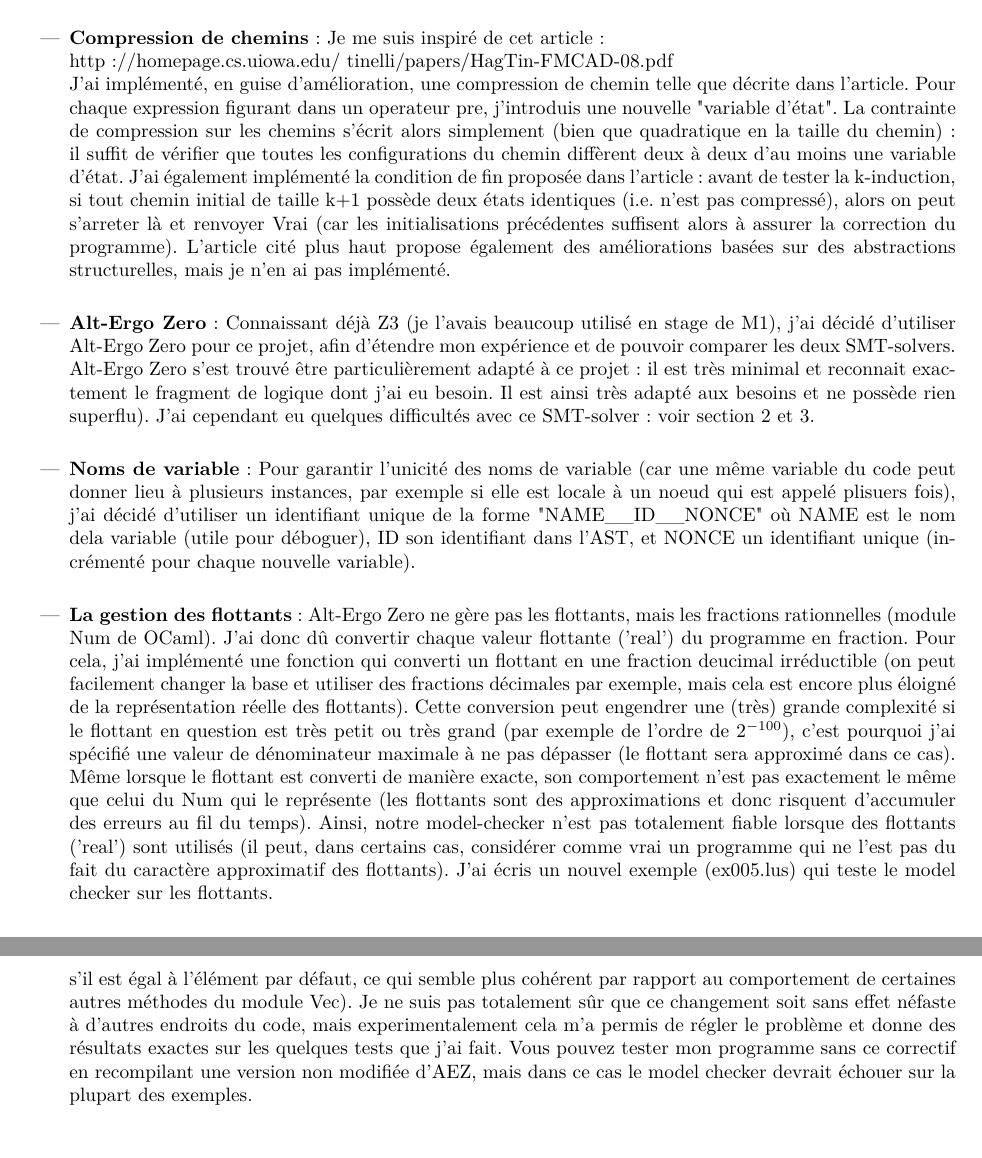
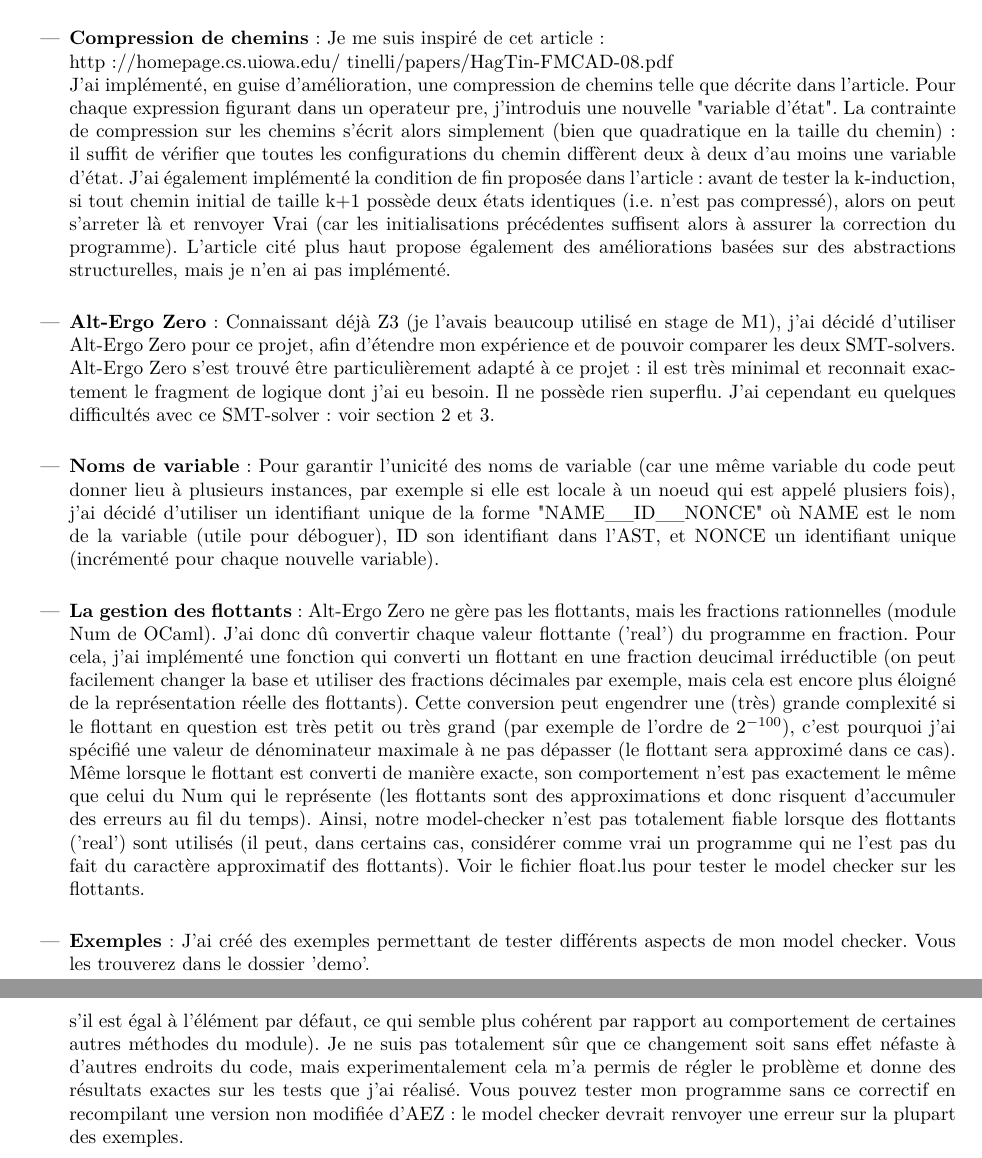
Before and after one commit to E-Sh4rk/lmoch, a LaTeX document (report/report.tex): two parts of pages 1 and 3 of 3, joined at a grey line, cut so that both start at the same text. Compiled offline with pdfLaTeX.

Commit message:
refactor +exemples

```diff
--- a/report/report.tex
+++ b/report/report.tex
@@ -43,7 +43,7 @@
 		(on ne sait pas si c'est la propriété qui est fausse ou si c'est notre hypothèse d'induction qui n'est pas assez forte). Dans ce cas, on recommence avec k=1, et ainsi de suite.
 		On s'arrête arbitrairement après k=10, ou si la condition de fin est rencontrée (voir le point suivant).\\
 		\item \textbf{Compression de chemins}: Je me suis inspiré de cet article:\\http://homepage.cs.uiowa.edu/~tinelli/papers/HagTin-FMCAD-08.pdf\\
-		J'ai implémenté, en guise d'amélioration, une compression de chemin telle que décrite dans l'article.
+		J'ai implémenté, en guise d'amélioration, une compression de chemins telle que décrite dans l'article.
 		Pour chaque expression figurant dans un operateur pre, j'introduis une nouvelle "variable d'état".
 		La contrainte de compression sur les chemins s'écrit alors simplement (bien que quadratique en la taille du chemin):
 		il suffit de vérifier que toutes les configurations du chemin diffèrent deux à deux d'au moins une variable d'état.
@@ -52,11 +52,11 @@
 		L'article cité plus haut propose également des améliorations basées sur des abstractions structurelles, mais je n'en ai pas implémenté.\\
 		\item \textbf{Alt-Ergo Zero}: Connaissant déjà Z3 (je l'avais beaucoup utilisé en stage de M1), j'ai décidé d'utiliser Alt-Ergo Zero pour ce projet,
 		afin d'étendre mon expérience et de pouvoir comparer les deux SMT-solvers. Alt-Ergo Zero s'est trouvé être particulièrement adapté à ce projet:
-		il est très minimal et reconnait exactement le fragment de logique dont j'ai eu besoin. Il est ainsi très adapté aux besoins et ne possède rien superflu).
+		il est très minimal et reconnait exactement le fragment de logique dont j'ai eu besoin. Il ne possède rien superflu.
 		J'ai cependant eu quelques difficultés avec ce SMT-solver: voir section 2 et 3.\\
 		\item \textbf{Noms de variable}: Pour garantir l'unicité des noms de variable (car une même variable du code peut donner lieu à plusieurs instances,
-		par exemple si elle est locale à un noeud qui est appelé plisuers fois), j'ai décidé d'utiliser un identifiant unique de la forme "NAME\_\_ID\_\_NONCE"
-		où NAME est le nom dela variable (utile pour déboguer), ID son identifiant dans l'AST, et NONCE un identifiant unique (incrémenté pour chaque nouvelle variable).\\
+		par exemple si elle est locale à un noeud qui est appelé plusiers fois), j'ai décidé d'utiliser un identifiant unique de la forme "NAME\_\_ID\_\_NONCE"
+		où NAME est le nom de la variable (utile pour déboguer), ID son identifiant dans l'AST, et NONCE un identifiant unique (incrémenté pour chaque nouvelle variable).\\
 		\item \textbf{La gestion des flottants}: Alt-Ergo Zero ne gère pas les flottants, mais les fractions rationnelles (module Num de OCaml).
 		J'ai donc dû convertir chaque valeur flottante ('real') du programme en fraction. Pour cela, j'ai implémenté une fonction qui converti un flottant en une fraction
 		deucimal irréductible (on peut facilement changer la base et utiliser des fractions décimales par exemple, mais cela est encore plus éloigné de la représentation réelle des flottants).
@@ -65,7 +65,8 @@
 		Même lorsque le flottant est converti de manière exacte, son comportement n'est pas exactement le même que celui du Num qui le représente
 		(les flottants sont des approximations et donc risquent d'accumuler des erreurs au fil du temps).
 		Ainsi, notre model-checker n'est pas totalement fiable lorsque des flottants ('real') sont utilisés (il peut, dans certains cas, considérer comme vrai
-		un programme qui ne l'est pas du fait du caractère approximatif des flottants). J'ai écris un nouvel exemple (ex005.lus) qui teste le model checker sur les flottants.
+		un programme qui ne l'est pas du fait du caractère approximatif des flottants). Voir le fichier float.lus pour tester le model checker sur les flottants.\\
+		\item \textbf{Exemples}: J'ai créé des exemples permettant de tester différents aspects de mon model checker. Vous les trouverez dans le dossier 'demo'.
 	\end{itemize}
 
 	\section{Difficultés rencontrées et limitations}
@@ -114,10 +115,10 @@
 		Lorsque l'environment à restaurer est l'environment vide (je ne sais pas si cela est censé arriver, mais en tout cas ça arrive sur la plupart des formules que je génère),
 		alors l'appel à la méthode 'get' du module Vec lance l'exception 'Not\_found' qui n'est pas rattrapée.
 		J'ai modifié ce comportement dans le module Vec (afin de retourner l'élément même s'il est égal à l'élément par défaut,
-		ce qui semble plus cohérent par rapport au comportement de certaines autres méthodes du module Vec).
+		ce qui semble plus cohérent par rapport au comportement de certaines autres méthodes du module).
 		Je ne suis pas totalement sûr que ce changement soit sans effet néfaste à d'autres endroits du code, mais experimentalement cela m'a permis de régler
-		le problème et donne des résultats exactes sur les quelques tests que j'ai fait.
-		Vous pouvez tester mon programme sans ce correctif en recompilant une version non modifiée d'AEZ, mais dans ce cas le model checker devrait échouer sur la plupart des exemples.
+		le problème et donne des résultats exactes sur les tests que j'ai réalisé.
+		Vous pouvez tester mon programme sans ce correctif en recompilant une version non modifiée d'AEZ: le model checker devrait renvoyer une erreur sur la plupart des exemples.
 	\end{itemize}
 
 \end{document}
```
Also changed, not shown: modifications_aez.txt (+2 -2 lines), demo/Makefile (added), report/report.tex (2 more changed lines), 14 other files.
